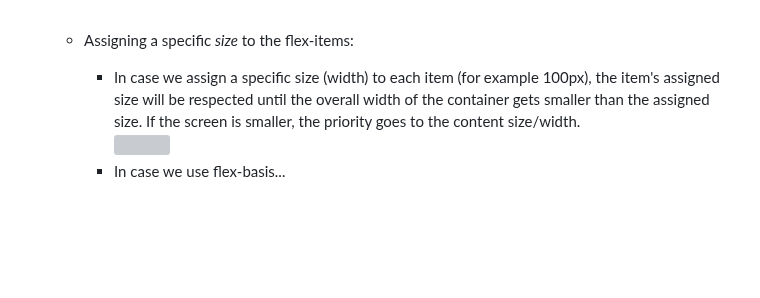
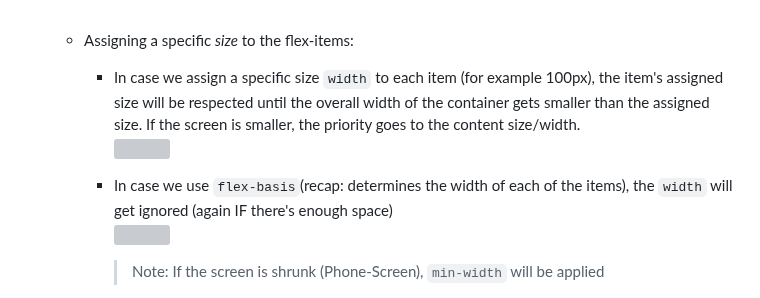
Before and after one commit to ZYMNZ/WebDev, a Markdown page: README.md, the part around one of its changes. Rendered like a GitHub page; blank space fills up the shorter version; grey boxes are pictures that could not be loaded.

```diff
--- a/README.md
+++ b/README.md
@@ -141,7 +141,9 @@
         <img src="https://github.com/ZYMNZ/WebDev/assets/98342638/8202ed4b-f9c4-47ae-8812-591a8691540f" width=500px> <br><br>
 
       - Assigning a specific _size_ to the flex-items: <br>
-        - In case we assign a specific size (width) to each item (for example 100px), the item's assigned size will be respected until the overall width of the container gets smaller than the assigned                size. If the screen is smaller, the priority goes to the content size/width. <br>
+        - In case we assign a specific size `width` to each item (for example 100px), the item's assigned size will be respected until the overall width of the container gets smaller than the assigned                size. If the screen is smaller, the priority goes to the content size/width. <br>
         <img src="https://github.com/ZYMNZ/WebDev/assets/98342638/a02eb85f-7ae3-489f-88a1-ed980617854c" width=500px> <br>
-        - In case we use flex-basis...
+        - In case we use `flex-basis`(recap: determines the width of each of the items), the `width` will get ignored (again IF there's enough space)<br>
+          <img src="https://github.com/ZYMNZ/WebDev/assets/98342638/89bba0e1-f98a-40a3-9045-a8cb80154f58" width=500px> <br>
+          > Note: If the screen is shrunk (Phone-Screen), `min-width` will be applied <br>
 
```
Also changed, not shown: other parts of README.md (+1 -0 lines).
